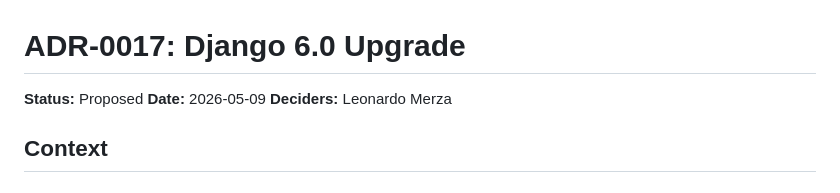
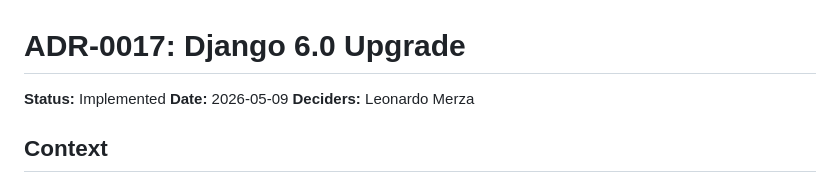
Before and after one commit to pihole-checkpoint/pihole-checkpoint, a Markdown page: docs/adr/0017-django-6-upgrade.md, the part around the change. GitHub-like rendering.

```diff
--- a/docs/adr/0017-django-6-upgrade.md
+++ b/docs/adr/0017-django-6-upgrade.md
@@ -1,6 +1,6 @@
 # ADR-0017: Django 6.0 Upgrade
 
-**Status:** Proposed
+**Status:** Implemented
 **Date:** 2026-05-09
 **Deciders:** Leonardo Merza
 
```
Also changed, not shown: docs/adr/0000-index.md (+5 -7 lines), docs/adr/0018-gunicorn-26-upgrade.md (+1 -1 lines).
